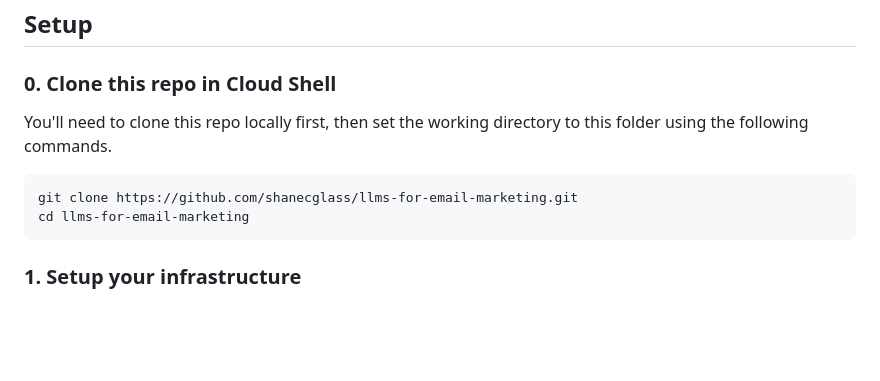
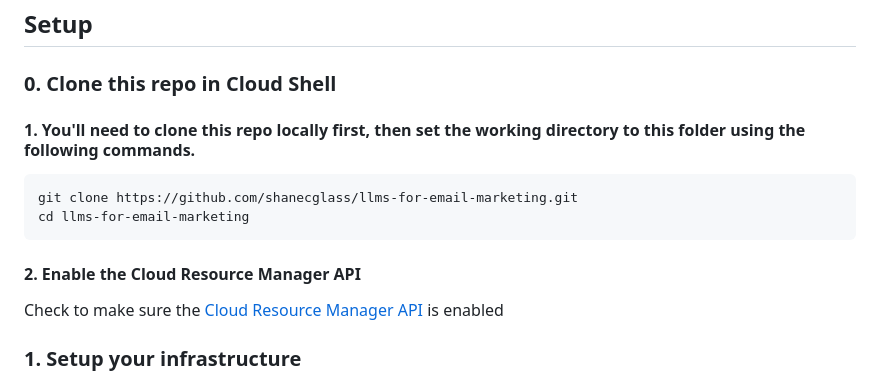
Before and after one commit to shanecglass/llms-for-email-marketing, a Markdown page: README.md, the part around the change. Drawn GitHub-style; blank space fills up the shorter version.

Commit message:
Adding Cloud Resource Manager API to README

````diff
--- a/README.md
+++ b/README.md
@@ -6,11 +6,13 @@ Before you start: Though using a new GCP project for this example is not a requi
 
 ## Setup
 ### 0. Clone this repo in Cloud Shell
-You'll need to clone this repo locally first, then set the working directory to this folder using the following commands.
+#### 1. You'll need to clone this repo locally first, then set the working directory to this folder using the following commands.
 ```
 git clone https://github.com/shanecglass/llms-for-email-marketing.git
 cd llms-for-email-marketing
 ```
+#### 2. Enable the Cloud Resource Manager API
+Check to make sure the [Cloud Resource Manager API](https://console.cloud.google.com/apis/library/cloudresourcemanager.googleapis.com) is enabled
 
 ### 1. Setup your infrastructure
 This app uses Cloud Run, Cloud Build, BigQuery, and PubSub. Run the following to execute the Terraform script to setup everything.
````
